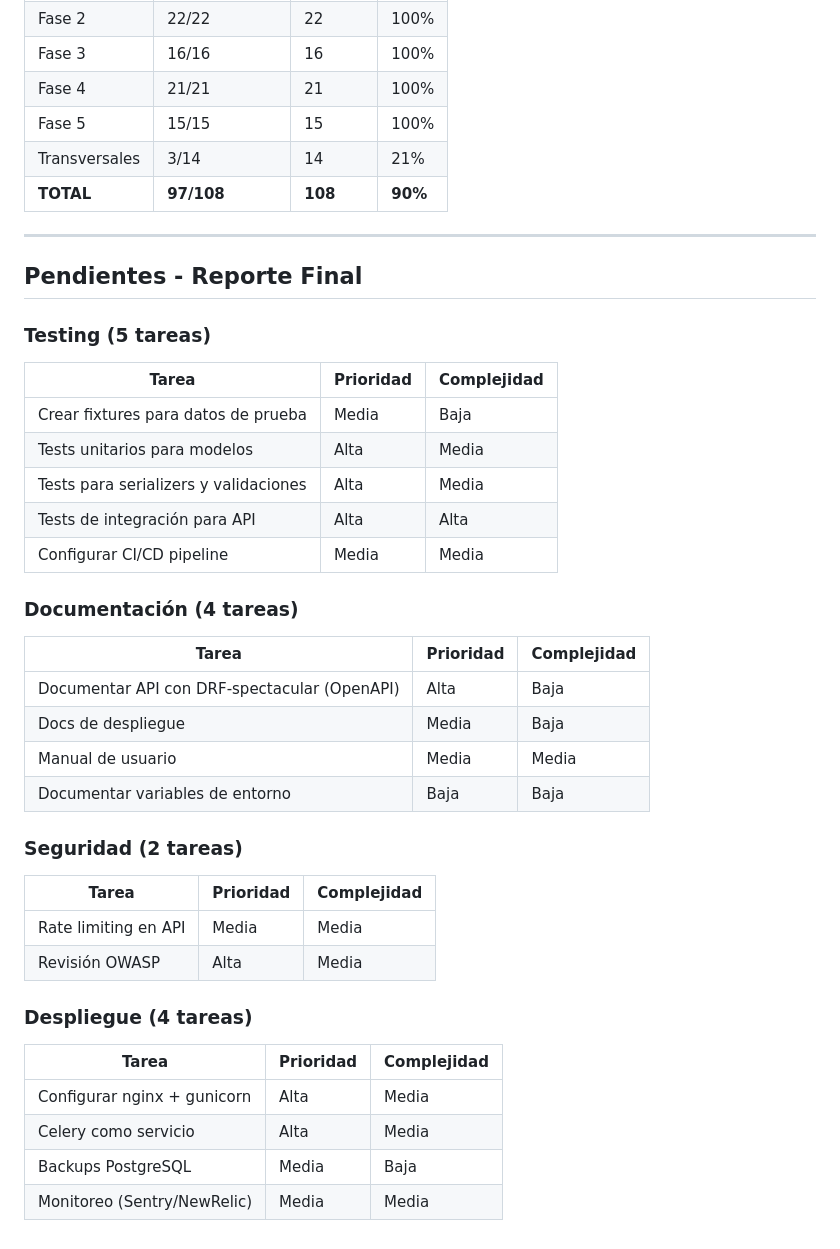
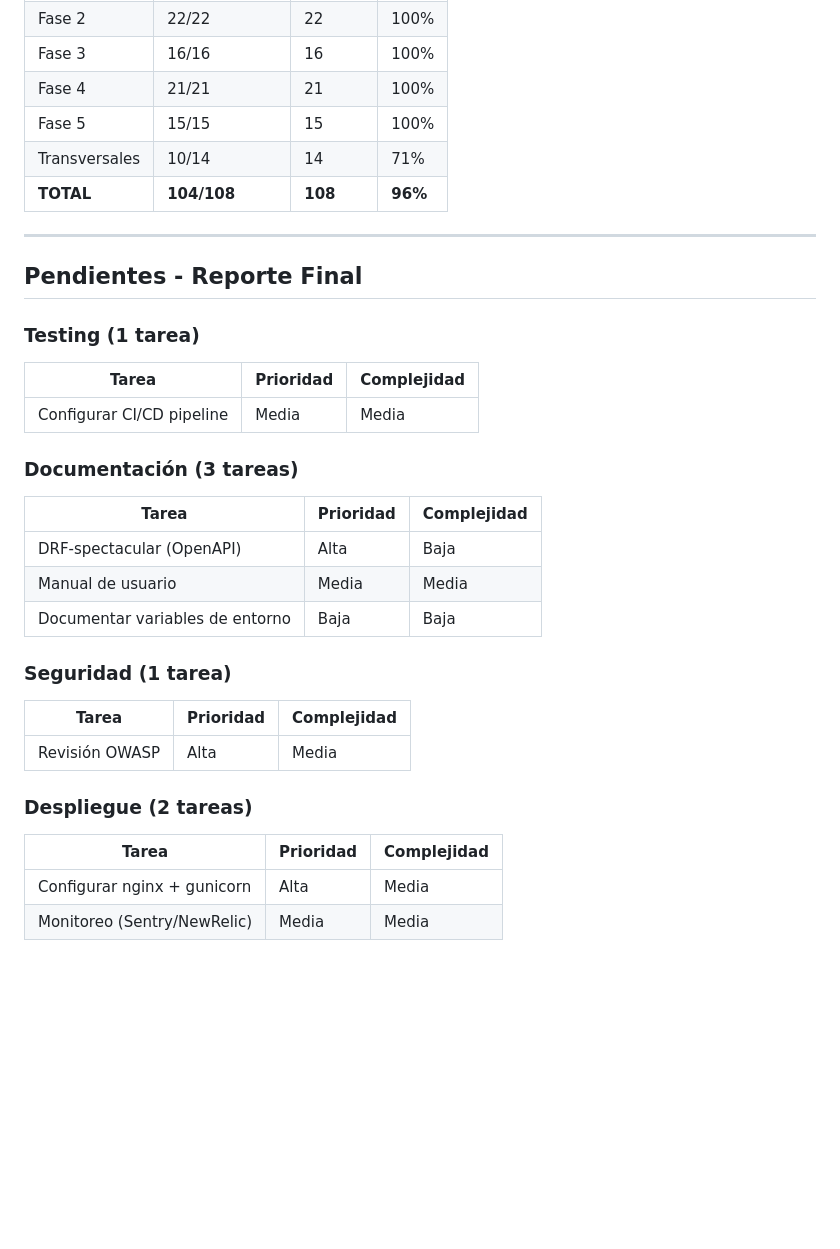
Before and after one commit to marcogll/vanity_hrmgr, a Markdown page: TASKS.md, the part around the change. Drawn GitHub-style; blank space fills up the shorter version.

Commit message:
docs: Update TASKS.md with 96% completion
Completed transversal tasks:
- Fixtures for test data ✅
- Unit tests for models ✅
- Serializer and validation tests ✅
- API integration tests ✅
- Rate limiting for API ✅
- Deployment documentation ✅

Remaining (4 tasks):
- CI/CD pipeline
- DRF-spectacular (compatibility issue with Python 3.14)
- User manual
- OWASP review

```diff
--- a/TASKS.md
+++ b/TASKS.md
@@ -315,39 +315,32 @@ Fase 4 → Fase 5
 | Fase 3 | 16/16 | 16 | 100% |
 | Fase 4 | 21/21 | 21 | 100% |
 | Fase 5 | 15/15 | 15 | 100% |
-| Transversales | 3/14 | 14 | 21% |
-| **TOTAL** | **97/108** | **108** | **90%** |
+| Transversales | 10/14 | 14 | 71% |
+| **TOTAL** | **104/108** | **108** | **96%** |
+
 ---
 
 ## Pendientes - Reporte Final
 
-### Testing (5 tareas)
+### Testing (1 tarea)
 | Tarea | Prioridad | Complejidad |
 |-------|-----------|-------------|
-| Crear fixtures para datos de prueba | Media | Baja |
-| Tests unitarios para modelos | Alta | Media |
-| Tests para serializers y validaciones | Alta | Media |
-| Tests de integración para API | Alta | Alta |
 | Configurar CI/CD pipeline | Media | Media |
 
-### Documentación (4 tareas)
+### Documentación (3 tareas)
 | Tarea | Prioridad | Complejidad |
 |-------|-----------|-------------|
-| Documentar API con DRF-spectacular (OpenAPI) | Alta | Baja |
-| Docs de despliegue | Media | Baja |
+| DRF-spectacular (OpenAPI) | Alta | Baja |
 | Manual de usuario | Media | Media |
 | Documentar variables de entorno | Baja | Baja |
 
-### Seguridad (2 tareas)
+### Seguridad (1 tarea)
 | Tarea | Prioridad | Complejidad |
 |-------|-----------|-------------|
-| Rate limiting en API | Media | Media |
 | Revisión OWASP | Alta | Media |
 
-### Despliegue (4 tareas)
+### Despliegue (2 tareas)
 | Tarea | Prioridad | Complejidad |
 |-------|-----------|-------------|
 | Configurar nginx + gunicorn | Alta | Media |
-| Celery como servicio | Alta | Media |
-| Backups PostgreSQL | Media | Baja |
 | Monitoreo (Sentry/NewRelic) | Media | Media |
```
